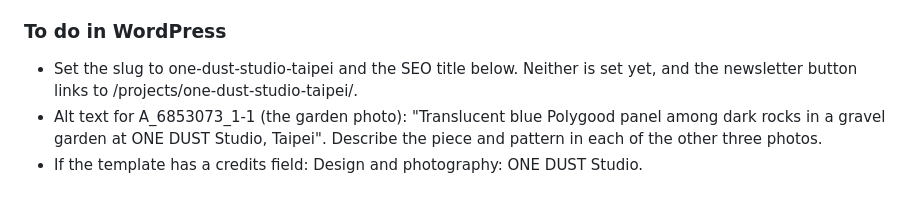
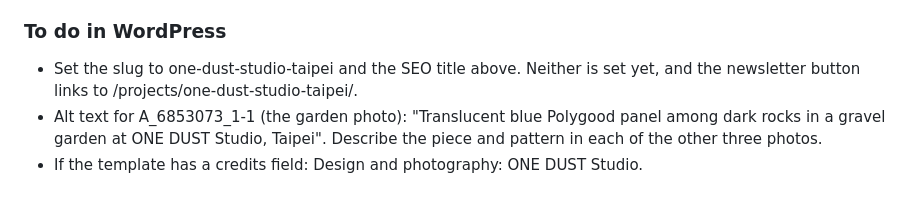
Before and after one commit to pertsevaolexa-sys/claude-remote-control, a Markdown page: polygood-newsletters/2026-10-case-studies/web-pages.md, the part around the change. Drawn GitHub-style.

Commit message:
Point the ONE DUST to-do at the SEO title above it
Co-Authored-By: Claude Opus 5.5 <noreply@anthropic.com>
Claude-Session: https://claude.ai/code/session_01D7pB11bHCdvJbkYDuztkUE

```diff
--- a/polygood-newsletters/2026-10-case-studies/web-pages.md
+++ b/polygood-newsletters/2026-10-case-studies/web-pages.md
@@ -106,6 +106,6 @@ Indoors, the pieces sit against ONE DUST's own mineral finishes, their patterned
 
 ### To do in WordPress
 
-- Set the slug to one-dust-studio-taipei and the SEO title below. Neither is set yet, and the newsletter button links to /projects/one-dust-studio-taipei/.
+- Set the slug to one-dust-studio-taipei and the SEO title above. Neither is set yet, and the newsletter button links to /projects/one-dust-studio-taipei/.
 - Alt text for A_6853073_1-1 (the garden photo): "Translucent blue Polygood panel among dark rocks in a gravel garden at ONE DUST Studio, Taipei". Describe the piece and pattern in each of the other three photos.
 - If the template has a credits field: Design and photography: ONE DUST Studio.
```
